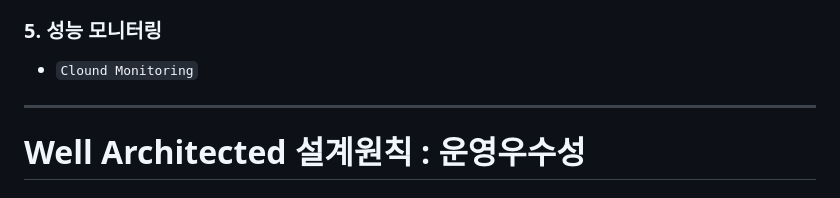
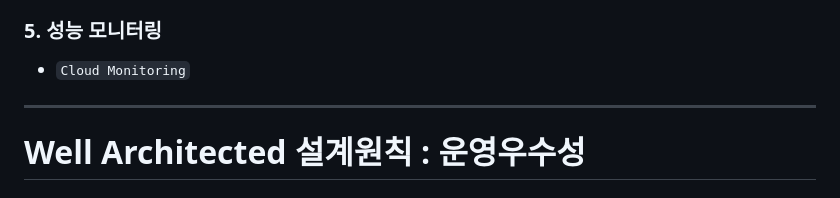
Before and after one commit to wh2per/Language-Study, a Markdown page: SCP.md, the part around the change. GitHub-like rendering.

```diff
--- a/SCP.md
+++ b/SCP.md
@@ -1008,7 +1008,7 @@
     * VPC Peering
 
 ### 5. 성능 모니터링
-  - `Clound Monitoring`
+  - `Cloud Monitoring`
 
 <hr/>
 
```
